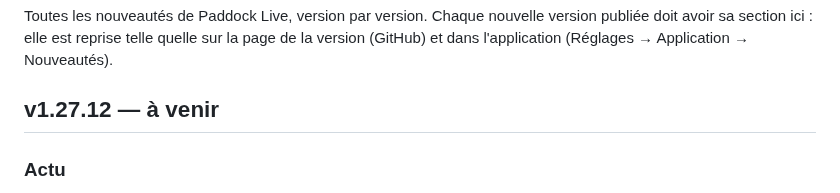
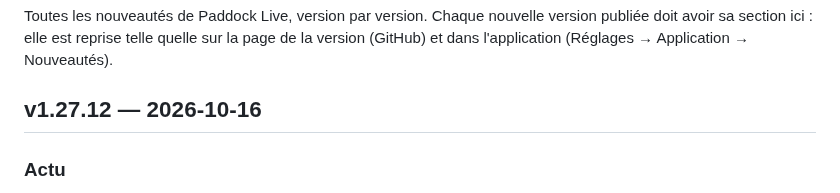
Before and after one commit to benjamin-ct/F1_Dash, a Markdown page: CHANGELOG.md, the part around the change. GitHub-like rendering.

Commit message:
v1.27.12 : date de publication
Co-Authored-By: Claude Opus 5.5 <noreply@anthropic.com>
Claude-Session: https://claude.ai/code/session_01WgEz3ZSgjwLPy4E2f6uwb7

```diff
--- a/CHANGELOG.md
+++ b/CHANGELOG.md
@@ -4,7 +4,7 @@ Toutes les nouveautés de Paddock Live, version par version. Chaque nouvelle ver
 sa section ici : elle est reprise telle quelle sur la page de la version (GitHub) et dans
 l'application (Réglages → Application → Nouveautés).
 
-## v1.27.12 — à venir
+## v1.27.12 — 2026-10-16
 
 ### Actu
 - La source espagnole SoyMotor, qui bloque désormais la lecture de ses actus, est remplacée par Motorsport.com España.
```
